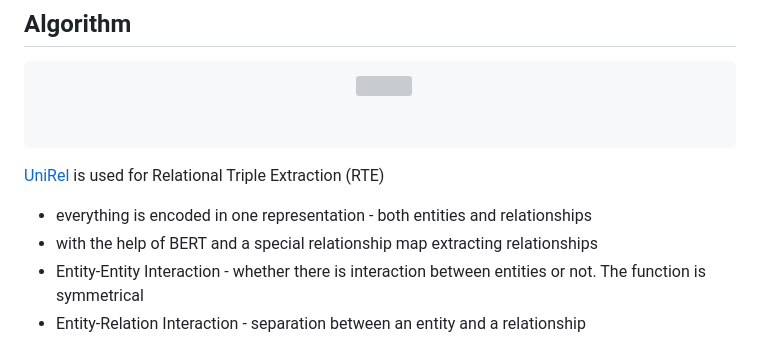
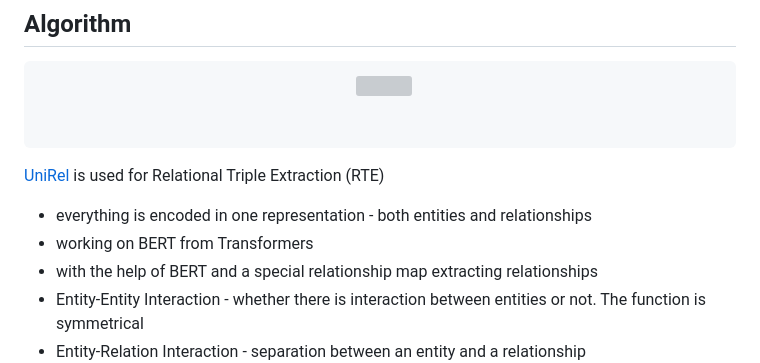
Before and after one commit to KirillAn/Serendipity-Test, a Markdown page: README.md, the part around the change. Drawn GitHub-style; grey boxes are pictures that could not be loaded.

```diff
--- a/README.md
+++ b/README.md
@@ -62,6 +62,7 @@ Please proceed to unirel_code.ipynb if you wish to take a closer look at how thi
 
 [UniRel](https://github.com/wtangdev/UniRel/tree/main) is used for Relational Triple Extraction (RTE)
 - everything is encoded in one representation - both entities and relationships
+- working on BERT from Transformers
 - with the help of BERT and a special relationship map extracting relationships
 - Entity-Entity Interaction - whether there is interaction between entities or not. The function is symmetrical
 - Entity-Relation Interaction - separation between an entity and a relationship
```
